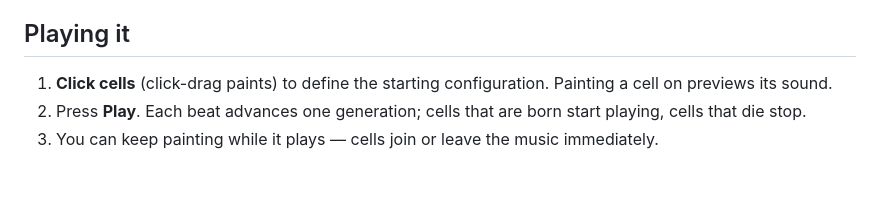
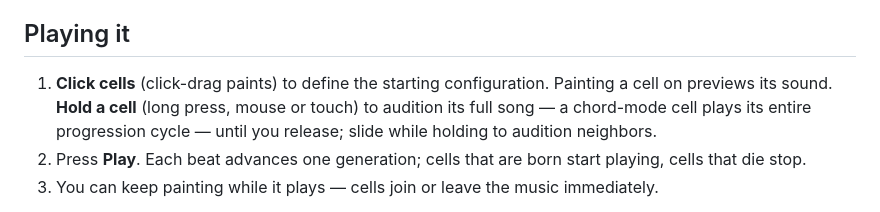
Before and after one commit to dtao/conway-music, a Markdown page: README.md, the part around the change. GitHub-like rendering; blank space fills up the shorter version.

Commit message:
Document hold-to-listen in the README
Co-Authored-By: Claude Fable 5 <noreply@anthropic.com>
Claude-Session: https://claude.ai/code/session_014NvL1tvyyMFBDkWgSTxBoT

```diff
--- a/README.md
+++ b/README.md
@@ -25,7 +25,10 @@ without one it still runs using the built-in synth bank.)
 ## Playing it
 
 1. **Click cells** (click-drag paints) to define the starting configuration.
-   Painting a cell on previews its sound.
+   Painting a cell on previews its sound. **Hold a cell** (long press,
+   mouse or touch) to audition its full song — a chord-mode cell plays its
+   entire progression cycle — until you release; slide while holding to
+   audition neighbors.
 2. Press **Play**. Each beat advances one generation; cells that are born
    start playing, cells that die stop.
 3. You can keep painting while it plays — cells join or leave the music
```
